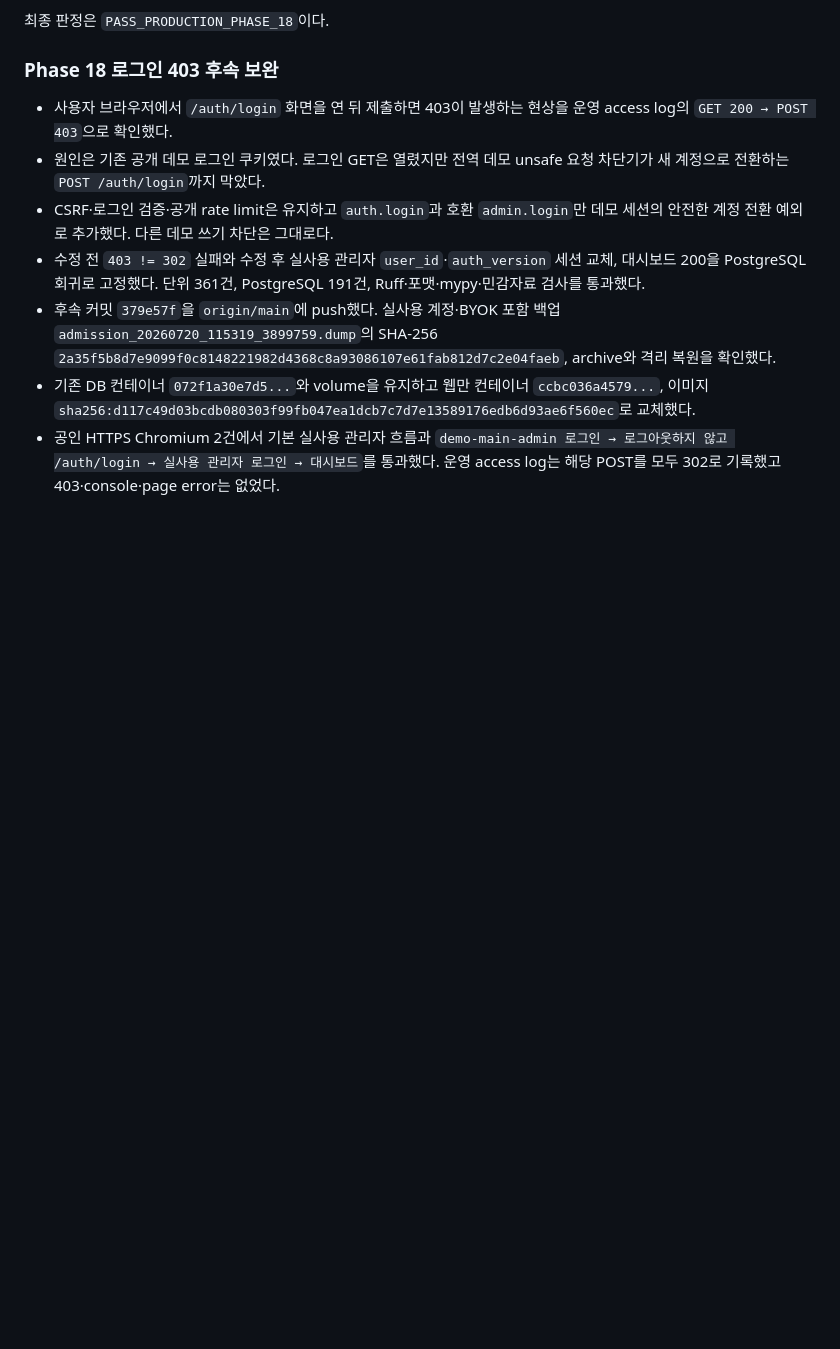
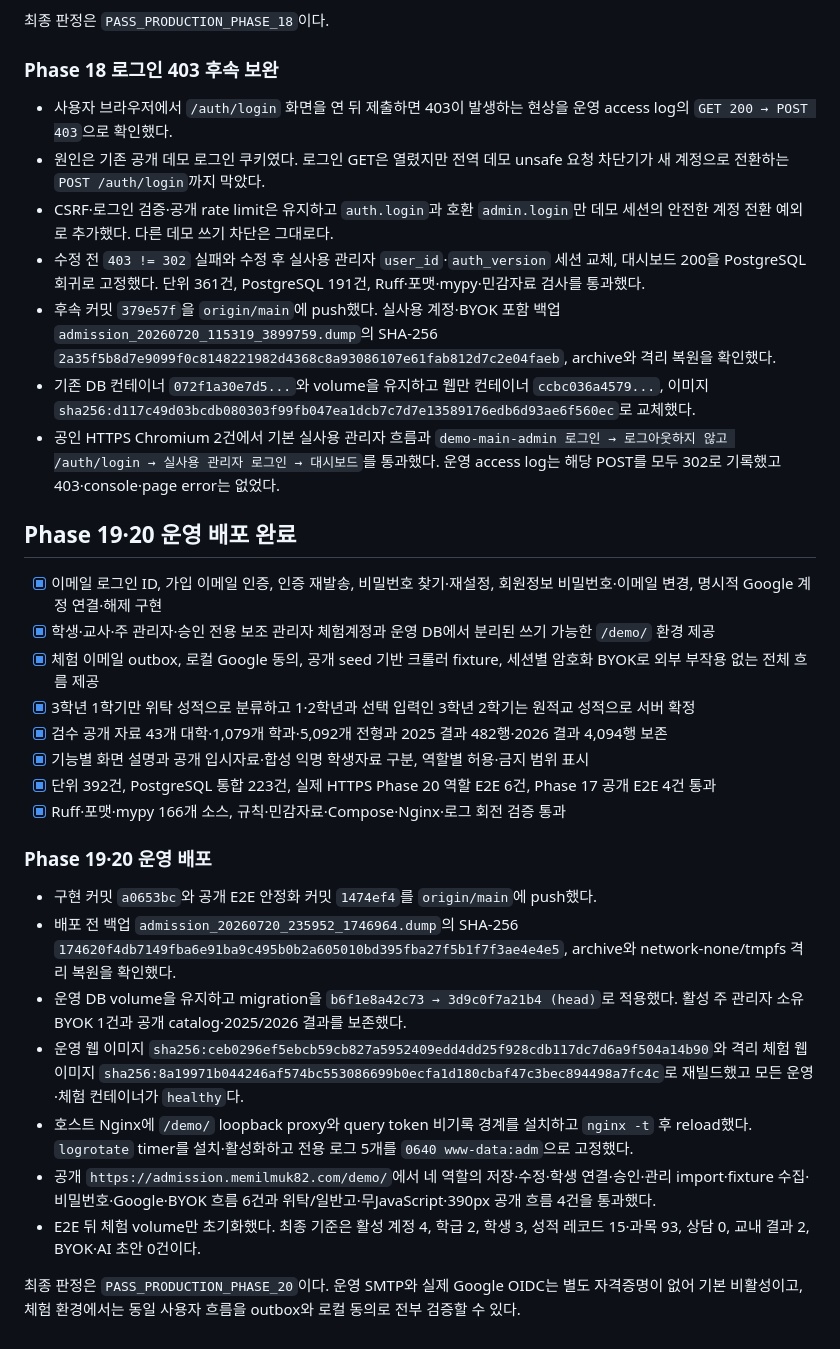
Before and after one commit to memilmuk82/junior-college-admission, a Markdown page: PROJECT_STATUS.md, the part around the change. GitHub-like rendering; blank space fills up the shorter version.

Commit message:
계정 보안과 체험 환경 운영 검증을 기록한다

```diff
--- a/PROJECT_STATUS.md
+++ b/PROJECT_STATUS.md
@@ -438,3 +438,26 @@ Phase 18은 단일 `role` 스키마를 변경하지 않고 비데모 `ADMIN`에
 - 후속 커밋 `379e57f`을 `origin/main`에 push했다. 실사용 계정·BYOK 포함 백업 `admission_20260720_115319_3899759.dump`의 SHA-256 `2a35f5b8d7e9099f0c8148221982d4368c8a93086107e61fab812d7c2e04faeb`, archive와 격리 복원을 확인했다.
 - 기존 DB 컨테이너 `072f1a30e7d5...`와 volume을 유지하고 웹만 컨테이너 `ccbc036a4579...`, 이미지 `sha256:d117c49d03bcdb080303f99fb047ea1dcb7c7d7e13589176edb6d93ae6f560ec`로 교체했다.
 - 공인 HTTPS Chromium 2건에서 기본 실사용 관리자 흐름과 `demo-main-admin 로그인 → 로그아웃하지 않고 /auth/login → 실사용 관리자 로그인 → 대시보드`를 통과했다. 운영 access log는 해당 POST를 모두 302로 기록했고 403·console·page error는 없었다.
+
+## Phase 19·20 운영 배포 완료
+
+- [x] 이메일 로그인 ID, 가입 이메일 인증, 인증 재발송, 비밀번호 찾기·재설정, 회원정보 비밀번호·이메일 변경, 명시적 Google 계정 연결·해제 구현
+- [x] 학생·교사·주 관리자·승인 전용 보조 관리자 체험계정과 운영 DB에서 분리된 쓰기 가능한 `/demo/` 환경 제공
+- [x] 체험 이메일 outbox, 로컬 Google 동의, 공개 seed 기반 크롤러 fixture, 세션별 암호화 BYOK로 외부 부작용 없는 전체 흐름 제공
+- [x] 3학년 1학기만 위탁 성적으로 분류하고 1·2학년과 선택 입력인 3학년 2학기는 원적교 성적으로 서버 확정
+- [x] 검수 공개 자료 43개 대학·1,079개 학과·5,092개 전형과 2025 결과 482행·2026 결과 4,094행 보존
+- [x] 기능별 화면 설명과 공개 입시자료·합성 익명 학생자료 구분, 역할별 허용·금지 범위 표시
+- [x] 단위 392건, PostgreSQL 통합 223건, 실제 HTTPS Phase 20 역할 E2E 6건, Phase 17 공개 E2E 4건 통과
+- [x] Ruff·포맷·mypy 166개 소스, 규칙·민감자료·Compose·Nginx·로그 회전 검증 통과
+
+### Phase 19·20 운영 배포
+
+- 구현 커밋 `a0653bc`와 공개 E2E 안정화 커밋 `1474ef4`를 `origin/main`에 push했다.
+- 배포 전 백업 `admission_20260720_235952_1746964.dump`의 SHA-256 `174620f4db7149fba6e91ba9c495b0b2a605010bd395fba27f5b1f7f3ae4e4e5`, archive와 network-none/tmpfs 격리 복원을 확인했다.
+- 운영 DB volume을 유지하고 migration을 `b6f1e8a42c73 → 3d9c0f7a21b4 (head)`로 적용했다. 활성 주 관리자 소유 BYOK 1건과 공개 catalog·2025/2026 결과를 보존했다.
+- 운영 웹 이미지 `sha256:ceb0296ef5ebcb59cb827a5952409edd4dd25f928cdb117dc7d6a9f504a14b90`와 격리 체험 웹 이미지 `sha256:8a19971b044246af574bc553086699b0ecfa1d180cbaf47c3bec894498a7fc4c`로 재빌드했고 모든 운영·체험 컨테이너가 `healthy`다.
+- 호스트 Nginx에 `/demo/` loopback proxy와 query token 비기록 경계를 설치하고 `nginx -t` 후 reload했다. `logrotate` timer를 설치·활성화하고 전용 로그 5개를 `0640 www-data:adm`으로 고정했다.
+- 공개 `https://admission.memilmuk82.com/demo/`에서 네 역할의 저장·수정·학생 연결·승인·관리 import·fixture 수집·비밀번호·Google·BYOK 흐름 6건과 위탁/일반고·무JavaScript·390px 공개 흐름 4건을 통과했다.
+- E2E 뒤 체험 volume만 초기화했다. 최종 기준은 활성 계정 4, 학급 2, 학생 3, 성적 레코드 15·과목 93, 상담 0, 교내 결과 2, BYOK·AI 초안 0건이다.
+
+최종 판정은 `PASS_PRODUCTION_PHASE_20`이다. 운영 SMTP와 실제 Google OIDC는 별도 자격증명이 없어 기본 비활성이고, 체험 환경에서는 동일 사용자 흐름을 outbox와 로컬 동의로 전부 검증할 수 있다.
```
Also changed, not shown: DEVELOPMENT_LOG.md (+12 -0 lines).
